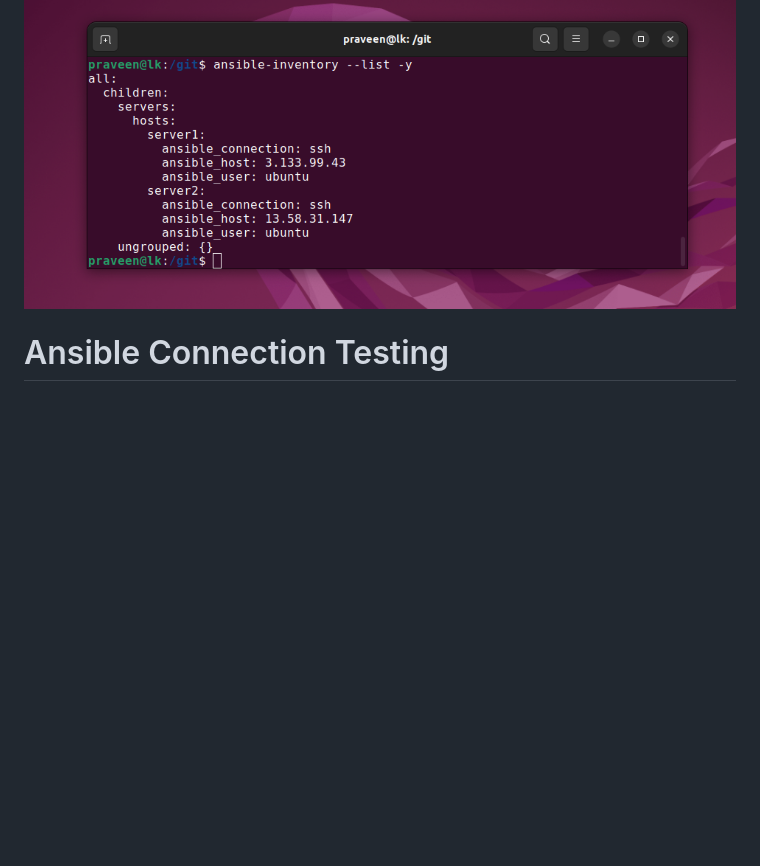
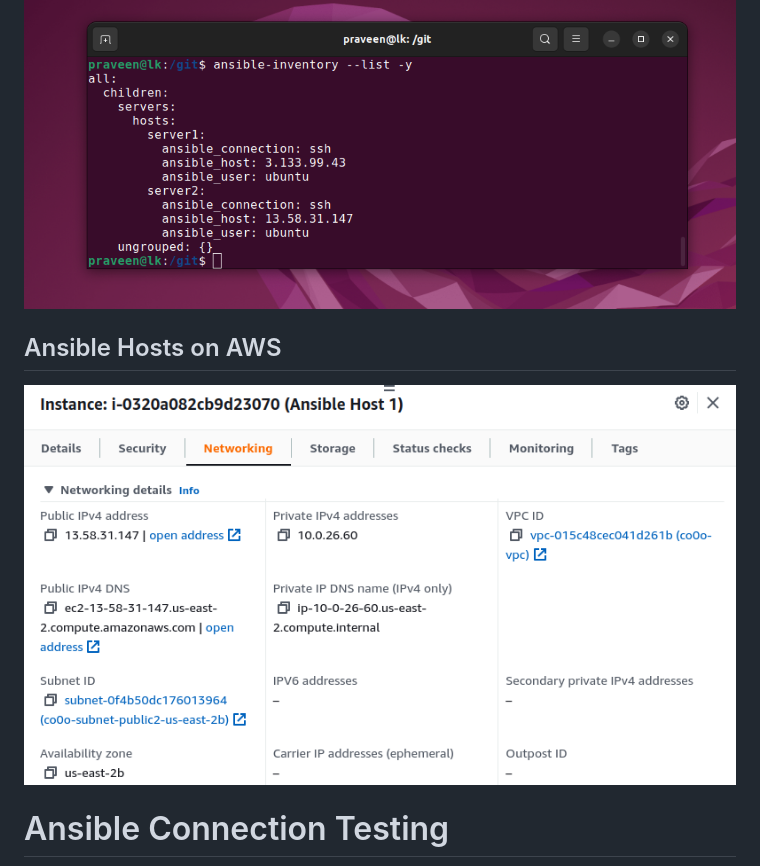
Before and after one commit to praveendias1180/ansible, a Markdown page: README.md, the part around the change. Drawn GitHub-style; pictures changed too: aws-hosts.png (added); blank space fills up the shorter version.

Commit message:
Ansible Hosts on AWS 🚀

```diff
--- a/README.md
+++ b/README.md
@@ -26,6 +26,10 @@ sudo apt install ansible
 
 ![](inventory.png)
 
+## Ansible Hosts on AWS
+
+![](aws-hosts.png)
+
 # Ansible Connection Testing
 
 ![](ansible-ping.png)
```
